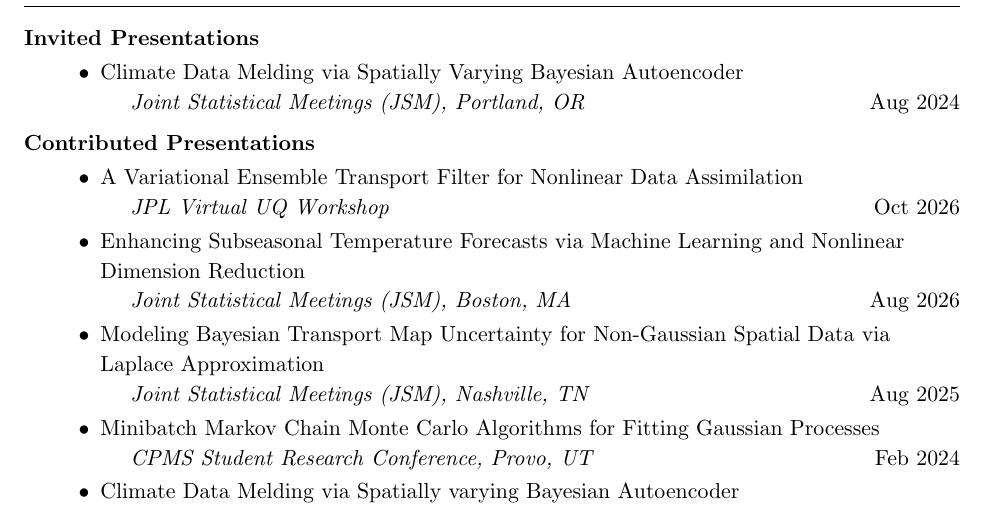
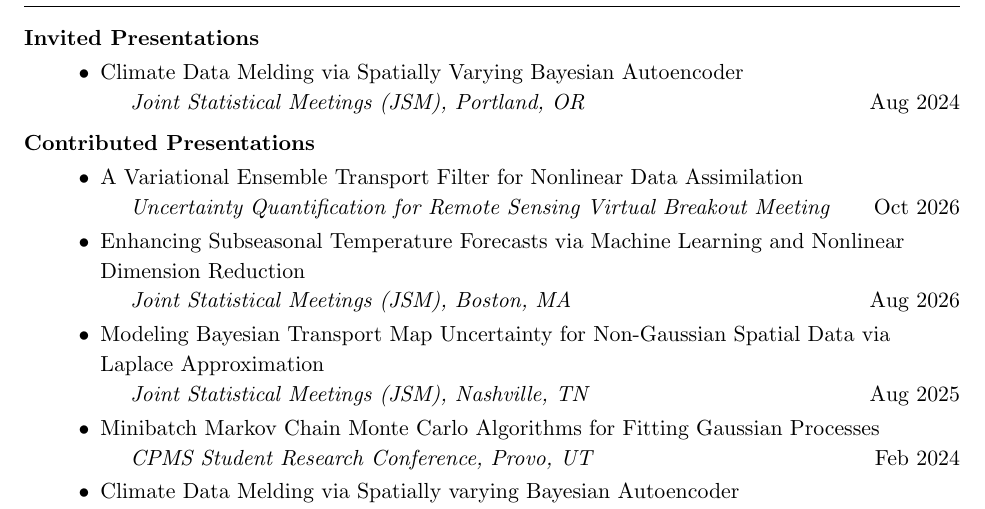
Before and after one commit to jajohnsonstats/CV, a LaTeX CV (JacobJohnsonCV.tex): part of page 2 of 3, cut so that both start at the same text. Compiled offline with pdfLaTeX.

Commit message:
Adding JPL Meeting

```diff
--- a/JacobJohnsonCV.tex
+++ b/JacobJohnsonCV.tex
@@ -86,7 +86,7 @@
 \textbf{Contributed Presentations}
 \begin{itemize}
 	\item A Variational Ensemble Transport Filter for Nonlinear Data Assimilation \\
-	\tab \textit{JPL Virtual UQ Workshop} \hfill Oct 2026
+	\tab \textit{Uncertainty Quantification for Remote Sensing Virtual Breakout Meeting} \hfill Oct 2026
 	\item \raggedright Enhancing Subseasonal Temperature Forecasts via Machine Learning and Nonlinear Dimension Reduction \\
 	\tab \textit{Joint Statistical Meetings (JSM), Boston, MA} \hfill Aug 2026
 	\item Modeling Bayesian Transport Map Uncertainty for Non-Gaussian Spatial Data via Laplace Approximation \\
```
Also changed, not shown: JacobJohnsonCV.pdf.
